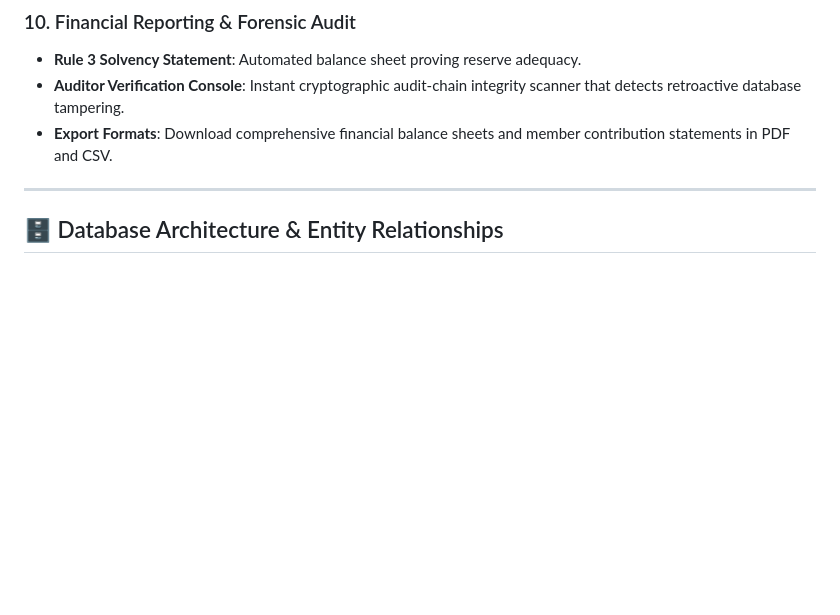
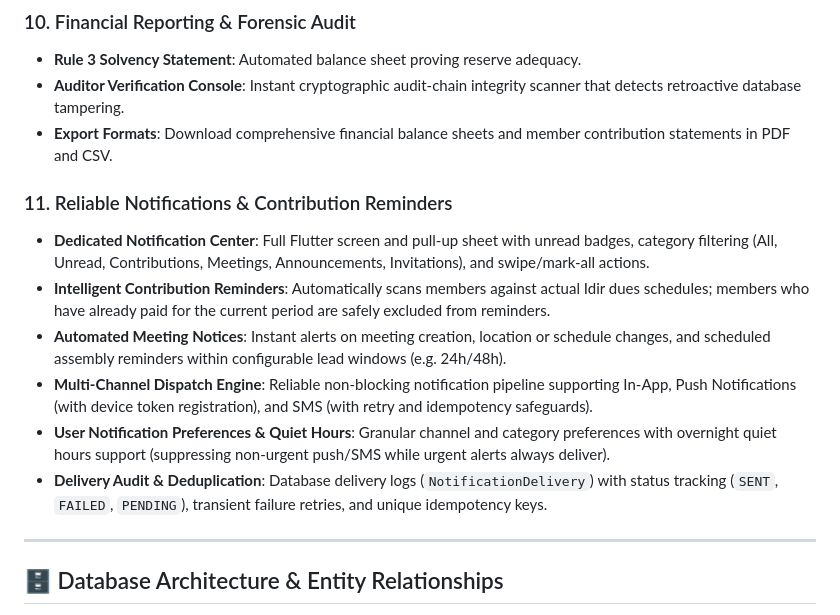
Before and after one commit to Yeroman1/Idir, a Markdown page: README.md, the part around the change. GitHub-like rendering; blank space fills up the shorter version.

Commit message:
docs: document reliable notifications, contribution reminders, and delivery architecture

```diff
--- a/README.md
+++ b/README.md
@@ -272,6 +272,15 @@ Idir Connect enforces a strict Role-Based Access Control (RBAC) matrix to guaran
 - **Auditor Verification Console**: Instant cryptographic audit-chain integrity scanner that detects retroactive database tampering.
 - **Export Formats**: Download comprehensive financial balance sheets and member contribution statements in PDF and CSV.
 
+### 11. Reliable Notifications & Contribution Reminders
+
+- **Dedicated Notification Center**: Full Flutter screen and pull-up sheet with unread badges, category filtering (All, Unread, Contributions, Meetings, Announcements, Invitations), and swipe/mark-all actions.
+- **Intelligent Contribution Reminders**: Automatically scans members against actual Idir dues schedules; members who have already paid for the current period are safely excluded from reminders.
+- **Automated Meeting Notices**: Instant alerts on meeting creation, location or schedule changes, and scheduled assembly reminders within configurable lead windows (e.g. 24h/48h).
+- **Multi-Channel Dispatch Engine**: Reliable non-blocking notification pipeline supporting In-App, Push Notifications (with device token registration), and SMS (with retry and idempotency safeguards).
+- **User Notification Preferences & Quiet Hours**: Granular channel and category preferences with overnight quiet hours support (suppressing non-urgent push/SMS while urgent alerts always deliver).
+- **Delivery Audit & Deduplication**: Database delivery logs (`NotificationDelivery`) with status tracking (`SENT`, `FAILED`, `PENDING`), transient failure retries, and unique idempotency keys.
+
 ---
 
 ## 🗄️ Database Architecture & Entity Relationships
```
